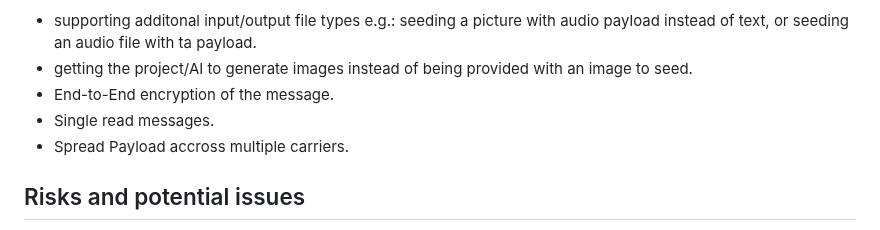
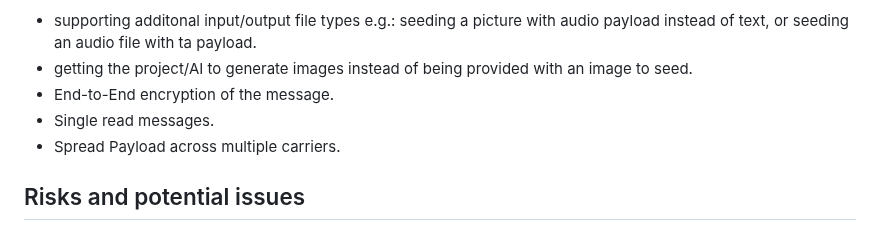
Before and after one commit to csci265-team/HiddenFrame, a Markdown page: proposal.md, the part around the change. Drawn GitHub-style.

Commit message:
Update proposal.md
Co-authored-by: Amitoj Singh <amitojsingh366@stumail.viu.ca>

```diff
--- a/proposal.md
+++ b/proposal.md
@@ -59,7 +59,7 @@ Ideas for scaling up, include:
 -  getting the project/AI to generate images instead of being provided with an image to seed.
 -  End-to-End encryption of the message.
 -  Single read messages.
--  Spread Payload accross multiple carriers.
+-  Spread Payload across multiple carriers.
 
 
 ## Risks and potential issues
```
